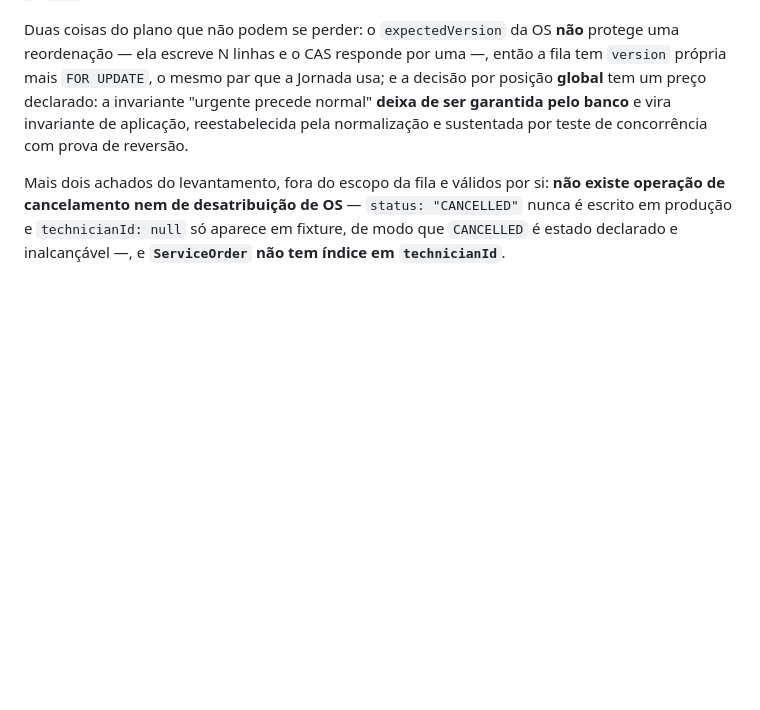
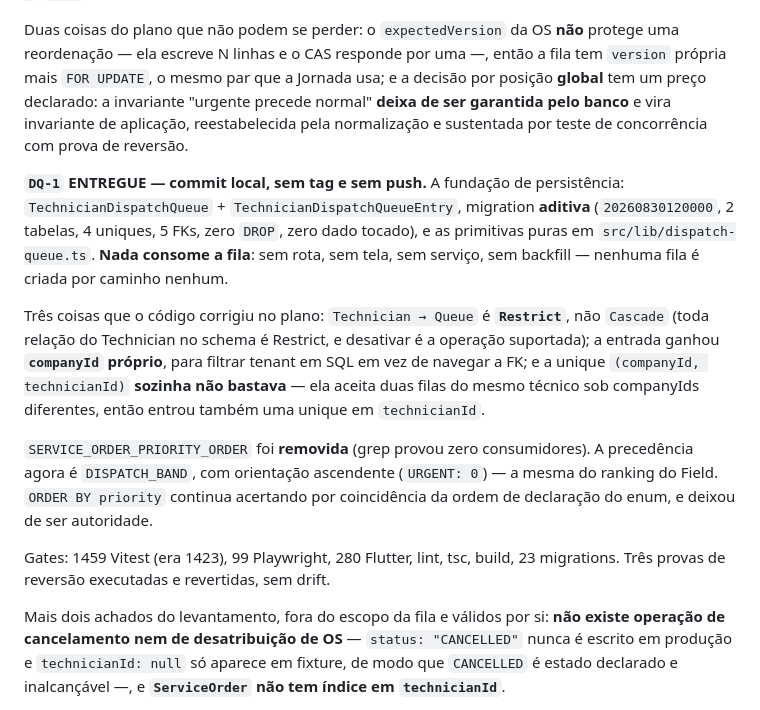
Before and after one commit to JamalSoftware/AlfaOS, a Markdown page: CLAUDE.md, the part around the change. GitHub-like rendering; blank space fills up the shorter version.

```diff
--- a/CLAUDE.md
+++ b/CLAUDE.md
@@ -288,6 +288,14 @@ Três achados registrados na auditoria do modelo atual (§310), **nenhum corrigi
 
 Duas coisas do plano que não podem se perder: o `expectedVersion` da OS **não** protege uma reordenação — ela escreve N linhas e o CAS responde por uma —, então a fila tem `version` própria mais `FOR UPDATE`, o mesmo par que a Jornada usa; e a decisão por posição **global** tem um preço declarado: a invariante "urgente precede normal" **deixa de ser garantida pelo banco** e vira invariante de aplicação, reestabelecida pela normalização e sustentada por teste de concorrência com prova de reversão.
 
+**`DQ-1` ENTREGUE — commit local, sem tag e sem push.** A fundação de persistência: `TechnicianDispatchQueue` + `TechnicianDispatchQueueEntry`, migration **aditiva** (`20260830120000`, 2 tabelas, 4 uniques, 5 FKs, zero `DROP`, zero dado tocado), e as primitivas puras em `src/lib/dispatch-queue.ts`. **Nada consome a fila**: sem rota, sem tela, sem serviço, sem backfill — nenhuma fila é criada por caminho nenhum.
+
+Três coisas que o código corrigiu no plano: `Technician → Queue` é **`Restrict`**, não `Cascade` (toda relação do Technician no schema é Restrict, e desativar é a operação suportada); a entrada ganhou **`companyId` próprio**, para filtrar tenant em SQL em vez de navegar a FK; e a unique `(companyId, technicianId)` **sozinha não bastava** — ela aceita duas filas do mesmo técnico sob companyIds diferentes, então entrou também uma unique em `technicianId`.
+
+`SERVICE_ORDER_PRIORITY_ORDER` foi **removida** (grep provou zero consumidores). A precedência agora é `DISPATCH_BAND`, com orientação ascendente (`URGENT: 0`) — a mesma do ranking do Field. `ORDER BY priority` continua acertando por coincidência da ordem de declaração do enum, e deixou de ser autoridade.
+
+Gates: 1459 Vitest (era 1423), 99 Playwright, 280 Flutter, lint, tsc, build, 23 migrations. Três provas de reversão executadas e revertidas, sem drift.
+
 Mais dois achados do levantamento, fora do escopo da fila e válidos por si: **não existe operação de cancelamento nem de desatribuição de OS** — `status: "CANCELLED"` nunca é escrito em produção e `technicianId: null` só aparece em fixture, de modo que `CANCELLED` é estado declarado e inalcançável —, e **`ServiceOrder` não tem índice em `technicianId`**.
 
 Pendente e **não** pertencente à fila: um último polimento visual do Field — destaque das métricas de OS abertas e urgentes, hierarquia da métrica de urgência, repetição da mesma OS entre `ATENÇÃO AGORA` e `PRÓXIMA OS`, e ajustes da gaveta.
```
Also changed, not shown: docs/CONTEXT-MAP.md (+4 -2 lines), docs/DISPATCH-QUEUE.md (+51 -17 lines).
